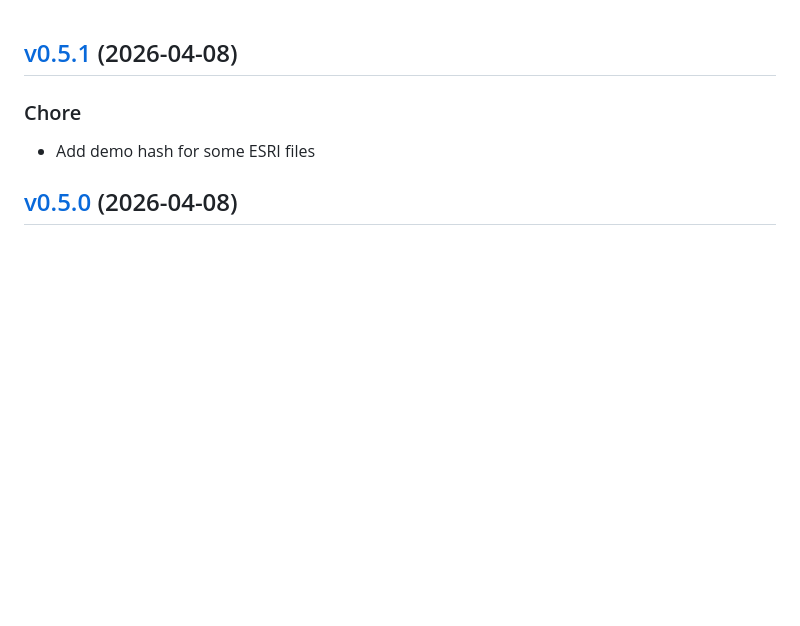
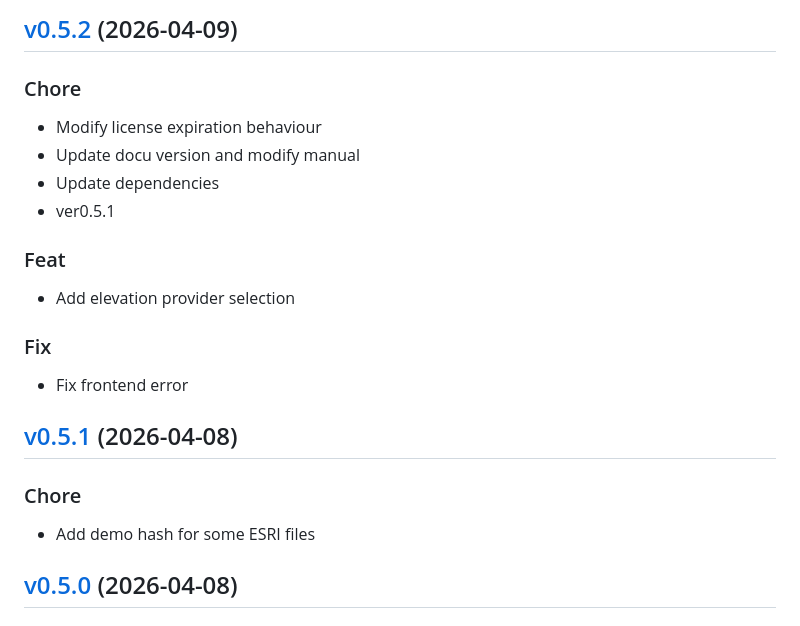
Before and after one commit to impleotv/stinspector-release, a Markdown page: release/CHANGELOG.md, the part around the change. Rendered like a GitHub page; blank space fills up the shorter version.

Commit message:
docs: update release landing page

```diff
--- a/release/CHANGELOG.md
+++ b/release/CHANGELOG.md
@@ -1,3 +1,22 @@
+
+<a name="v0.5.2"></a>
+## [v0.5.2](https://github.com/impleotv/stinspector/compare/v0.5.1...v0.5.2) (2026-04-09)
+
+### Chore
+
+* Modify license expiration behaviour
+* Update docu version and modify manual
+* Update dependencies
+* ver0.5.1
+
+### Feat
+
+* Add elevation provider selection
+
+### Fix
+
+* Fix frontend error
+
 
 <a name="v0.5.1"></a>
 ## [v0.5.1](https://github.com/impleotv/stinspector/compare/v0.5.0...v0.5.1) (2026-04-08)
```
